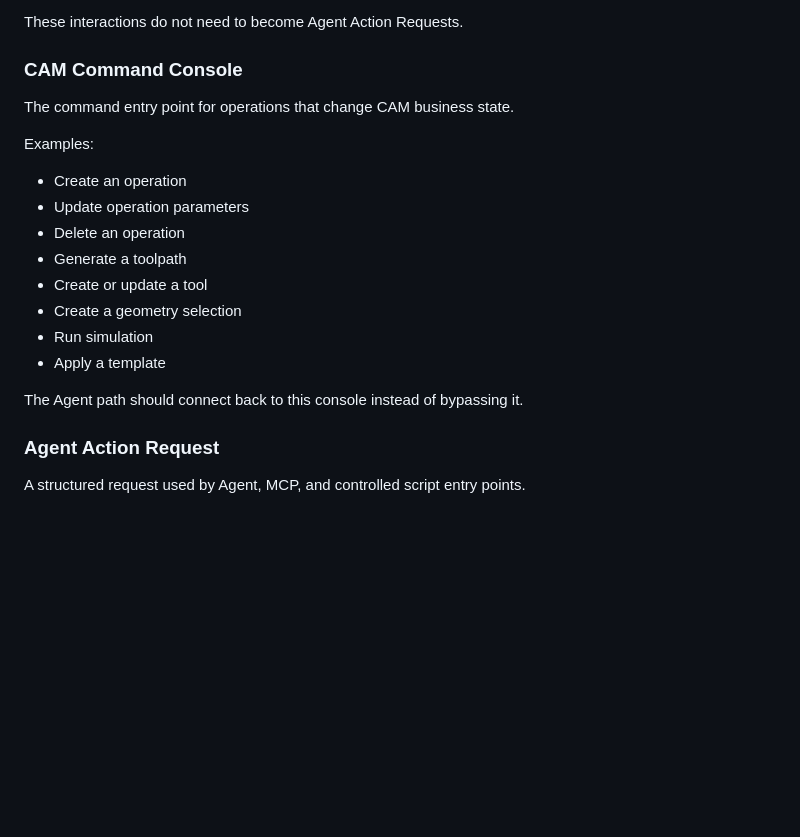
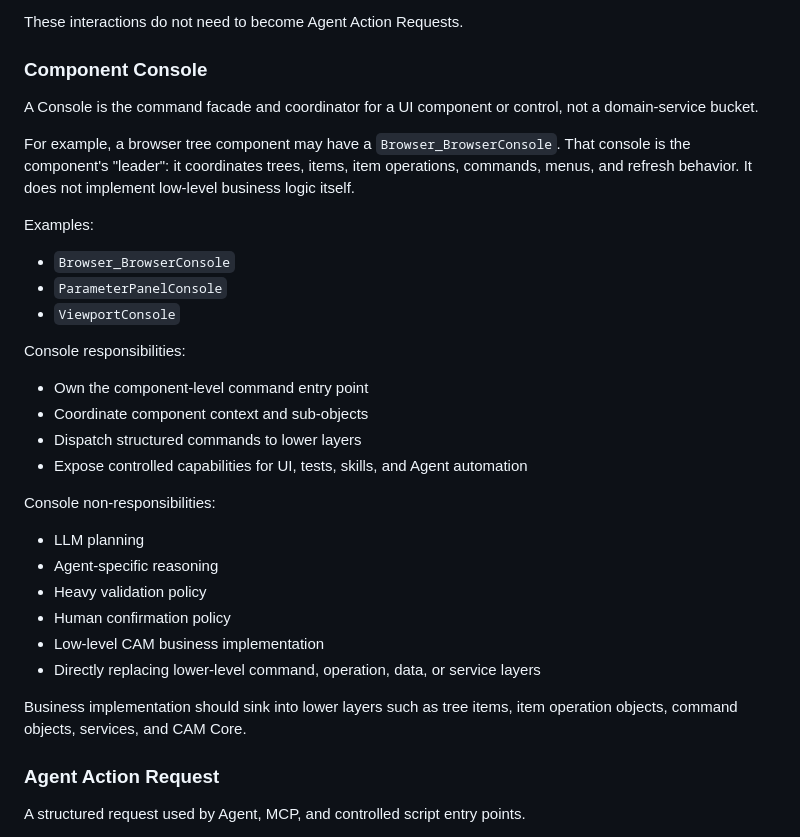
Before and after one commit to HUYINHAO999/CAMClaw, a Markdown page: CONTEXT.md, the part around one of its changes. GitHub-like rendering; blank space fills up the shorter version.

```diff
--- a/CONTEXT.md
+++ b/CONTEXT.md
@@ -18,22 +18,35 @@ Lightweight UI interactions stay in the UI layer:
 
 These interactions do not need to become Agent Action Requests.
 
-### CAM Command Console
+### Component Console
 
-The command entry point for operations that change CAM business state.
+A Console is the command facade and coordinator for a UI component or control, not a domain-service bucket.
+
+For example, a browser tree component may have a `Browser_BrowserConsole`. That console is the component's "leader": it coordinates trees, items, item operations, commands, menus, and refresh behavior. It does not implement low-level business logic itself.
 
 Examples:
 
-- Create an operation
-- Update operation parameters
-- Delete an operation
-- Generate a toolpath
-- Create or update a tool
-- Create a geometry selection
-- Run simulation
-- Apply a template
+- `Browser_BrowserConsole`
+- `ParameterPanelConsole`
+- `ViewportConsole`
 
-The Agent path should connect back to this console instead of bypassing it.
+Console responsibilities:
+
+- Own the component-level command entry point
+- Coordinate component context and sub-objects
+- Dispatch structured commands to lower layers
+- Expose controlled capabilities for UI, tests, skills, and Agent automation
+
+Console non-responsibilities:
+
+- LLM planning
+- Agent-specific reasoning
+- Heavy validation policy
+- Human confirmation policy
+- Low-level CAM business implementation
+- Directly replacing lower-level command, operation, data, or service layers
+
+Business implementation should sink into lower layers such as tree items, item operation objects, command objects, services, and CAM Core.
 
 ### Agent Action Request
 
```
Also changed, not shown: other parts of CONTEXT.md (+121 -5 lines).
